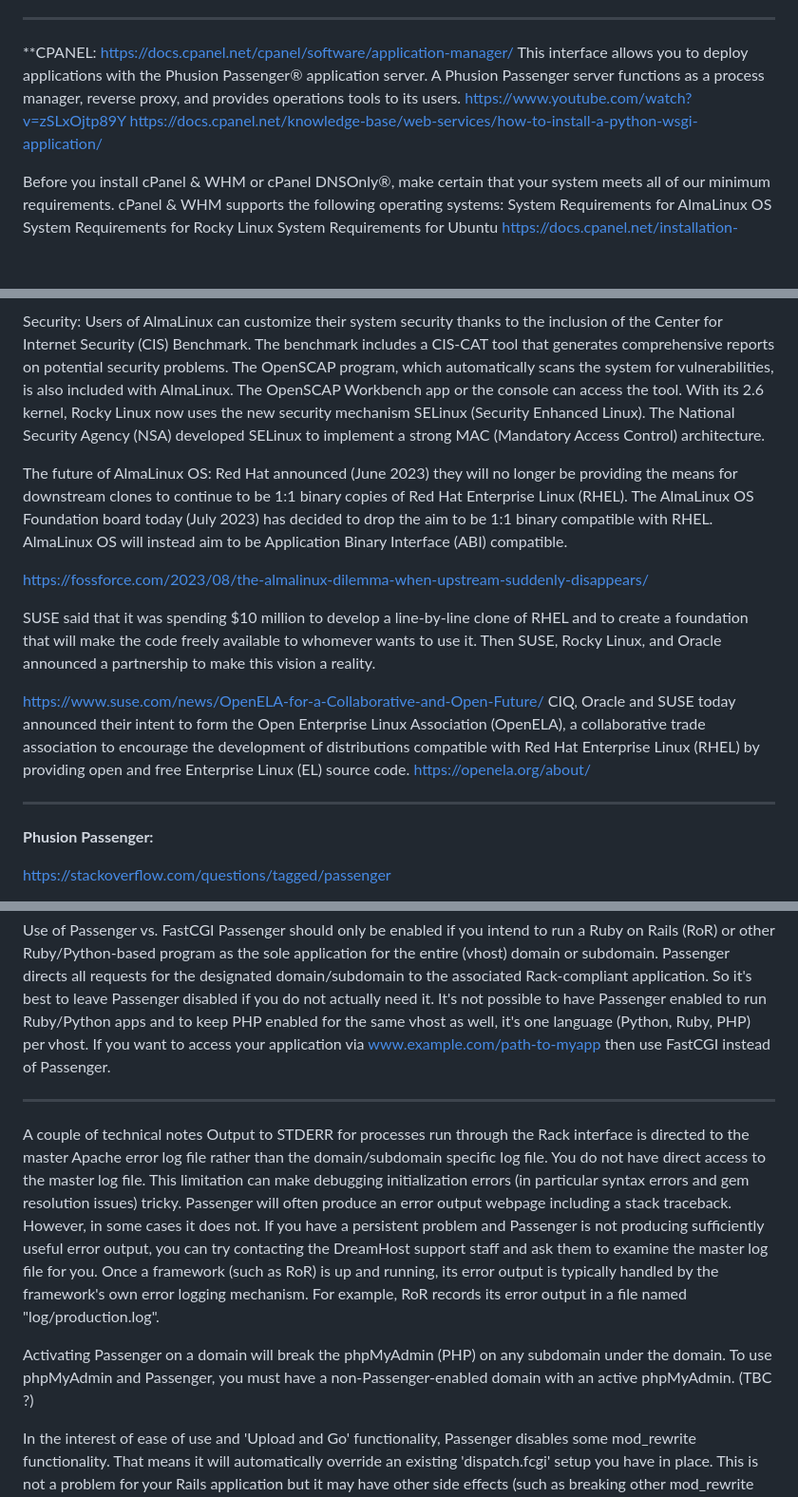
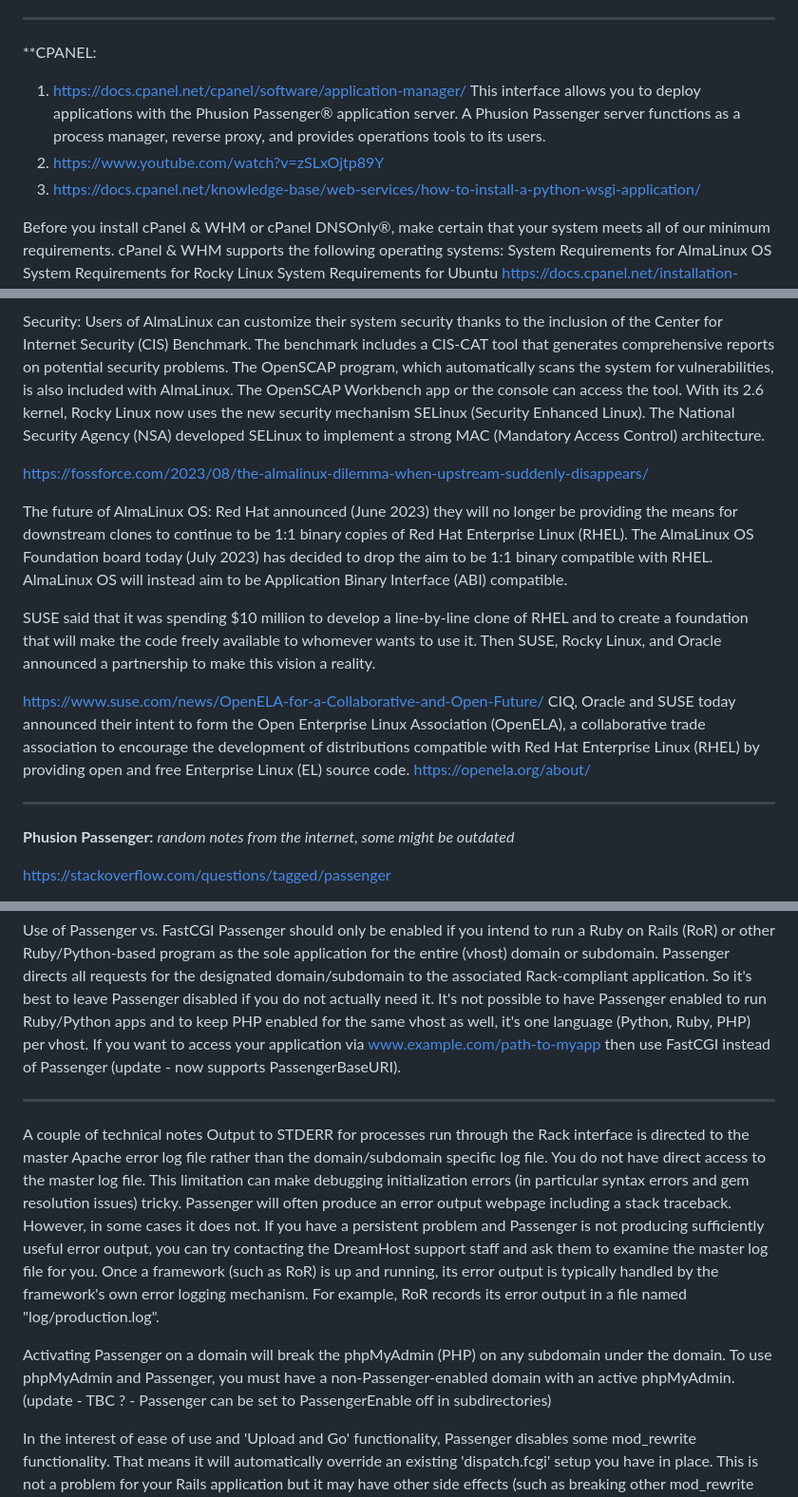
Before and after one commit to dtiberio/Passenger-WSGI-test, a Markdown page: web/Hosting.md, 3 parts joined by grey strips. Shown at 95% size. Rendered like a GitHub page; blank space fills up the shorter version.

Commit message:
updates
Signed-off-by: dtiberio <dtiberio@users.noreply.github.com>

```diff
--- a/web/Hosting.md
+++ b/web/Hosting.md
@@ -96,10 +101,10 @@ CPANEL/WHM License Included. In GreenGeeks your VPS will come pre-installed with
 ****************************************************************************************************************************
 
 **CPANEL:
-https://docs.cpanel.net/cpanel/software/application-manager/
+1. https://docs.cpanel.net/cpanel/software/application-manager/
 This interface allows you to deploy applications with the Phusion Passenger® application server. A Phusion Passenger server functions as a process manager, reverse proxy, and provides operations tools to its users.
-https://www.youtube.com/watch?v=zSLxOjtp89Y
-https://docs.cpanel.net/knowledge-base/web-services/how-to-install-a-python-wsgi-application/
+2. https://www.youtube.com/watch?v=zSLxOjtp89Y
+3. https://docs.cpanel.net/knowledge-base/web-services/how-to-install-a-python-wsgi-application/
 
 Before you install cPanel & WHM or cPanel DNSOnly®, make certain that your system meets all of our minimum requirements.
 cPanel & WHM supports the following operating systems:
@@ -172,10 +177,11 @@ Users of AlmaLinux can customize their system security thanks to the inclusion o
 The OpenSCAP program, which automatically scans the system for vulnerabilities, is also included with AlmaLinux. The OpenSCAP Workbench app or the console can access the tool.
 With its 2.6 kernel, Rocky Linux now uses the new security mechanism SELinux (Security Enhanced Linux). The National Security Agency (NSA) developed SELinux to implement a strong MAC (Mandatory Access Control) architecture.
 
+https://fossforce.com/2023/08/the-almalinux-dilemma-when-upstream-suddenly-disappears/
+
 The future of AlmaLinux OS:
 Red Hat announced (June 2023) they will no longer be providing the means for downstream clones to continue to be 1:1 binary copies of Red Hat Enterprise Linux (RHEL). The AlmaLinux OS Foundation board today (July 2023) has decided to drop the aim to be 1:1 binary compatible with RHEL. AlmaLinux OS will instead aim to be Application Binary Interface (ABI) compatible.
 
-https://fossforce.com/2023/08/the-almalinux-dilemma-when-upstream-suddenly-disappears/
 
 SUSE said that it was spending $10 million to develop a line-by-line clone of RHEL and to create a foundation that will make the code freely available to whomever wants to use it. Then SUSE, Rocky Linux, and Oracle announced a partnership to make this vision a reality.
 
@@ -187,6 +193,7 @@ https://openela.org/about/
 ****************************************************************************************************************************
 
 **Phusion Passenger:**
+*random notes from the internet, some might be outdated*
 
 https://stackoverflow.com/questions/tagged/passenger
 
@@ -232,14 +239,14 @@ When running a RoR application, the only Rack-related files you are likely to mo
 ***
 Use of Passenger vs. FastCGI
 Passenger should only be enabled if you intend to run a Ruby on Rails (RoR) or other Ruby/Python-based program as the sole application for the entire (vhost) domain or subdomain. Passenger directs all requests for the designated domain/subdomain to the associated Rack-compliant application. So it's best to leave Passenger disabled if you do not actually need it. It's not possible to have Passenger enabled to run Ruby/Python apps and to keep PHP enabled for the same vhost as well, it's one language (Python, Ruby, PHP) per vhost.
-If you want to access your application via www.example.com/path-to-myapp then use FastCGI instead of Passenger.
+If you want to access your application via www.example.com/path-to-myapp then use FastCGI instead of Passenger (update - now supports PassengerBaseURI).
 
 ***
 A couple of technical notes
 Output to STDERR for processes run through the Rack interface is directed to the master Apache error log file rather than the domain/subdomain specific log file. You do not have direct access to the master log file. This limitation can make debugging initialization errors (in particular syntax errors and gem resolution issues) tricky.
 Passenger will often produce an error output webpage including a stack traceback. However, in some cases it does not. If you have a persistent problem and Passenger is not producing sufficiently useful error output, you can try contacting the DreamHost support staff and ask them to examine the master log file for you. Once a framework (such as RoR) is up and running, its error output is typically handled by the framework's own error logging mechanism. For example, RoR records its error output in a file named "log/production.log".
 
-Activating Passenger on a domain will break the phpMyAdmin (PHP) on any subdomain under the domain. To use phpMyAdmin and Passenger, you must have a non-Passenger-enabled domain with an active phpMyAdmin. (TBC ?)
+Activating Passenger on a domain will break the phpMyAdmin (PHP) on any subdomain under the domain. To use phpMyAdmin and Passenger, you must have a non-Passenger-enabled domain with an active phpMyAdmin. (update - TBC ? - Passenger can be set to PassengerEnable off in subdirectories)
 
 In the interest of ease of use and 'Upload and Go' functionality, Passenger disables some mod_rewrite functionality. That means it will automatically override an existing 'dispatch.fcgi' setup you have in place. This is not a problem for your Rails application but it may have other side effects (such as breaking other mod_rewrite rules you have set up). If this causes a problem for your website, try using the FastCGI method.
 
```
Also changed, not shown: other parts of web/Hosting.md (+5 -0 lines).
